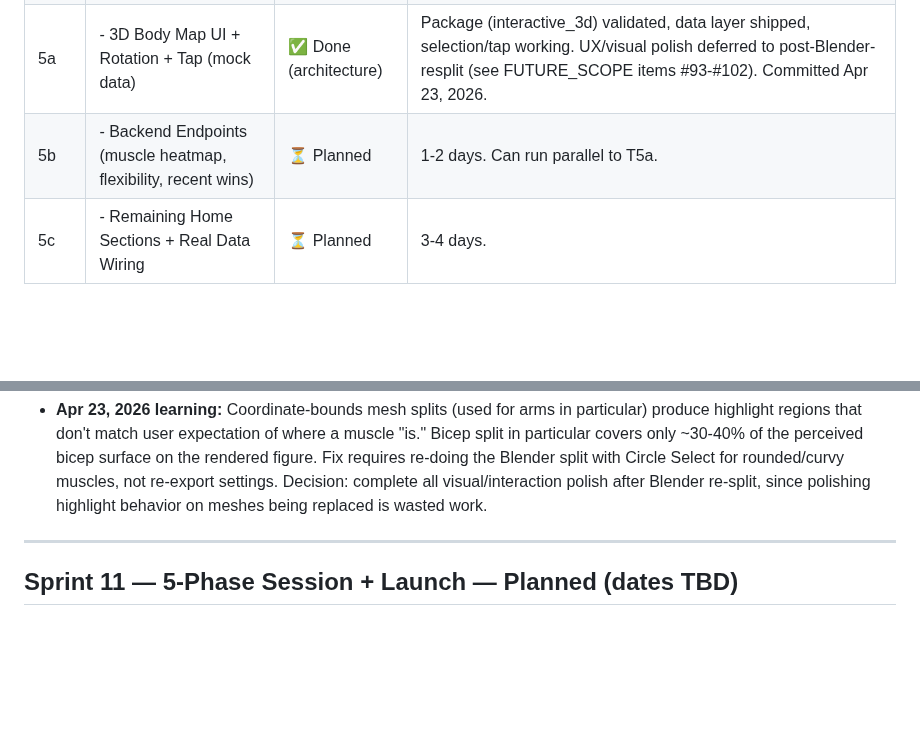
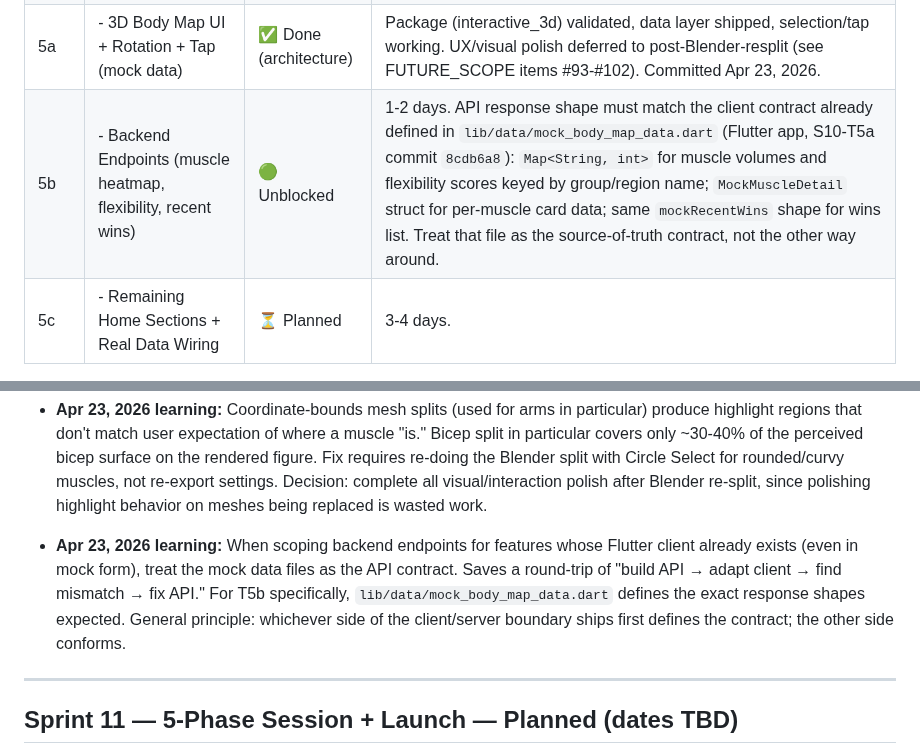
Before and after one commit to p-spec1024/DailyForge, a Markdown page: Trackers/SPRINT_TRACKER.md, 2 parts joined by grey strips. Drawn GitHub-style; blank space fills up the shorter version.

```diff
--- a/Trackers/SPRINT_TRACKER.md
+++ b/Trackers/SPRINT_TRACKER.md
@@ -111,7 +111,7 @@ D:\projects\
 | 5 | Home Page Redesign (3D Body Map) | 🔄 In Progress | See S10-T5-DESIGN.md for full details |
 | 5-prep | - Blender mesh split (27/27) | ✅ Done | 26 muscle meshes + base. File: `D:\projects\dailyforge\media\3d-source\male_anatomy_split_fbx.blend` |
 | 5a | - 3D Body Map UI + Rotation + Tap (mock data) | ✅ Done (architecture) | Package (interactive_3d) validated, data layer shipped, selection/tap working. UX/visual polish deferred to post-Blender-resplit (see FUTURE_SCOPE items #93-#102). Committed Apr 23, 2026. |
-| 5b | - Backend Endpoints (muscle heatmap, flexibility, recent wins) | ⏳ Planned | 1-2 days. Can run parallel to T5a. |
+| 5b | - Backend Endpoints (muscle heatmap, flexibility, recent wins) | 🟢 Unblocked | 1-2 days. API response shape must match the client contract already defined in `lib/data/mock_body_map_data.dart` (Flutter app, S10-T5a commit `8cdb6a8`): `Map<String, int>` for muscle volumes and flexibility scores keyed by group/region name; `MockMuscleDetail` struct for per-muscle card data; same `mockRecentWins` shape for wins list. Treat that file as the source-of-truth contract, not the other way around. |
 | 5c | - Remaining Home Sections + Real Data Wiring | ⏳ Planned | 3-4 days. |
 
 **Status (Apr 22):** T1-T4 shipped. T5-prep complete. T5a unblocked, ready for Claude Code prompt.
@@ -139,6 +139,8 @@ D:\projects\
 - **Apr 23, 2026 learning:** `interactive_3d` package treats native as the source of truth for selection state. Bidirectional sync from Dart → native (imperatively calling `clearSelections()` on state transitions) creates a race condition with the native input pipeline — symptoms were taps dropping after the first and intermittent rotation. Fix: let native own selection, drop reactive clear calls, use only one explicit clear on mode switch (an isolated user-driven event). General principle: with small-audience packages that wrap native renderers, the native side usually owns more state than the API surface suggests. Prefer one-way observation (Flutter reads native state via callbacks) over two-way sync.
 
 - **Apr 23, 2026 learning:** Coordinate-bounds mesh splits (used for arms in particular) produce highlight regions that don't match user expectation of where a muscle "is." Bicep split in particular covers only ~30-40% of the perceived bicep surface on the rendered figure. Fix requires re-doing the Blender split with Circle Select for rounded/curvy muscles, not re-export settings. Decision: complete all visual/interaction polish after Blender re-split, since polishing highlight behavior on meshes being replaced is wasted work.
+
+- **Apr 23, 2026 learning:** When scoping backend endpoints for features whose Flutter client already exists (even in mock form), treat the mock data files as the API contract. Saves a round-trip of "build API → adapt client → find mismatch → fix API." For T5b specifically, `lib/data/mock_body_map_data.dart` defines the exact response shapes expected. General principle: whichever side of the client/server boundary ships first defines the contract; the other side conforms.
 
 ---
 
```
Also changed, not shown: Trackers/S10-T5-DESIGN.md (+29 -0 lines).
